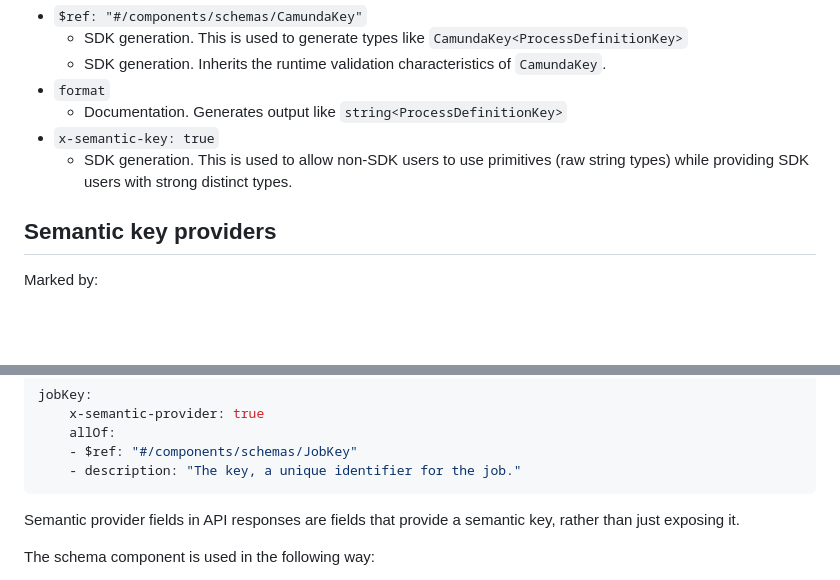
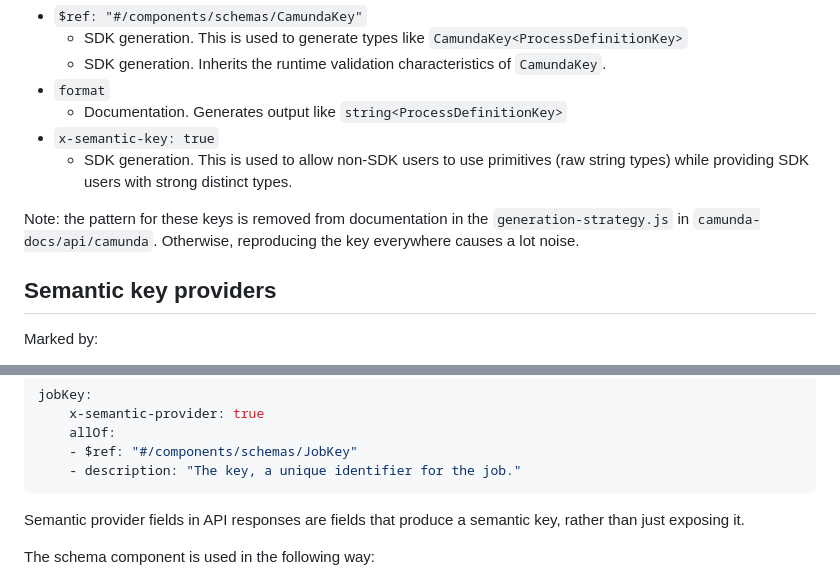
Before and after one commit to jwulf/typed-api-workflow, a Markdown page: SPECIFICATION_STANDARDS.md, 2 parts joined by grey strips. Rendered like a GitHub page; blank space fills up the shorter version.

````diff
--- a/SPECIFICATION_STANDARDS.md
+++ b/SPECIFICATION_STANDARDS.md
@@ -42,6 +42,8 @@ The schema components are used by the following:
 - `x-semantic-key: true`
   - SDK generation. This is used to allow non-SDK users to use primitives (raw string types) while providing SDK users with strong distinct types.
 
+Note: the pattern for these keys is removed from documentation in the `generation-strategy.js` in `camunda-docs/api/camunda`. Otherwise, reproducing the key everywhere causes a lot noise.
+
 ## Semantic key providers
 
 Marked by:
@@ -58,7 +60,7 @@ jobKey:
     - description: "The key, a unique identifier for the job."
 ```
 
-Semantic provider fields in API responses are fields that provide a semantic key, rather than just exposing it.
+Semantic provider fields in API responses are fields that produce a semantic key, rather than just exposing it.
 
 The schema component is used in the following way:
 
````
Also changed, not shown: other parts of SPECIFICATION_STANDARDS.md (+59 -1 lines), THINGS_TO_CORRELATE.md (added, +17 -0 lines).
